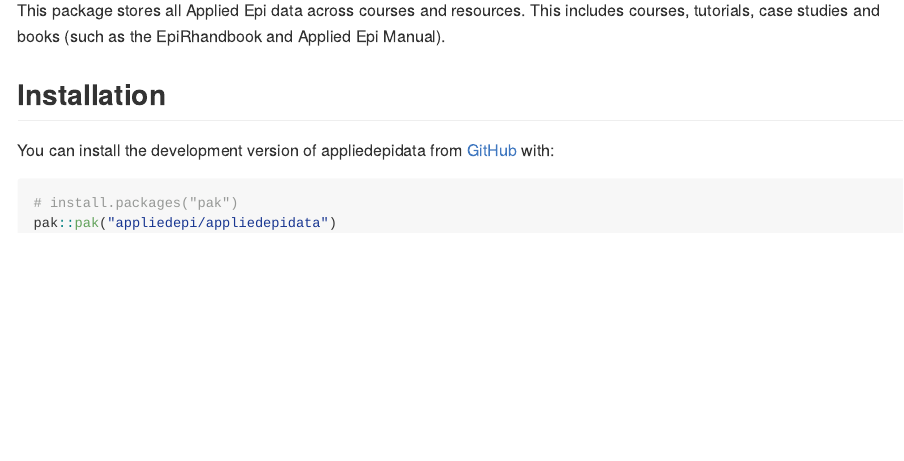
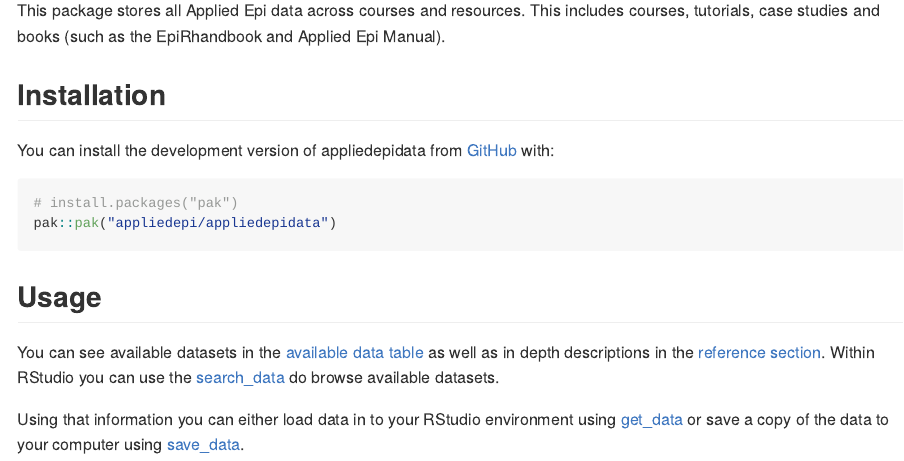
Before and after one commit to appliedepi/appliedepidata, an R Markdown document (README.Rmd): the page in a window 1100 px wide, from 110 px down. The pictures show the output file README.md that the author committed with the source, drawn offline in the style of GitHub.

Commit message:
update docs

````diff
--- a/README.Rmd
+++ b/README.Rmd
@@ -30,3 +30,12 @@
 # install.packages("pak")
 pak::pak("appliedepi/appliedepidata")
 ```
+
+## Usage
+You can see available datasets in the [available data table](https://appliedepi.github.io/appliedepidata/articles/available-data.html)
+as well as in depth descriptions in the [reference section](https://appliedepi.github.io/appliedepidata/reference/index.html#data).
+Within RStudio you can use the [search_data](https://appliedepi.github.io/appliedepidata/reference/search_data.html)
+do browse available datasets.
+
+Using that information you can either load data in to your RStudio environment
+using [get_data](https://appliedepi.github.io/appliedepidata/reference/search_data.html) or save a copy of the data to your computer using [save_data](https://appliedepi.github.io/appliedepidata/reference/save_data.html).
--- a/_pkgdown.yml
+++ b/_pkgdown.yml
@@ -3,7 +3,6 @@
   bootstrap: 5
 
 reference:
-title: ""
 
 - title: Functions
 - contents:
````
Also changed, not shown: README.md.
